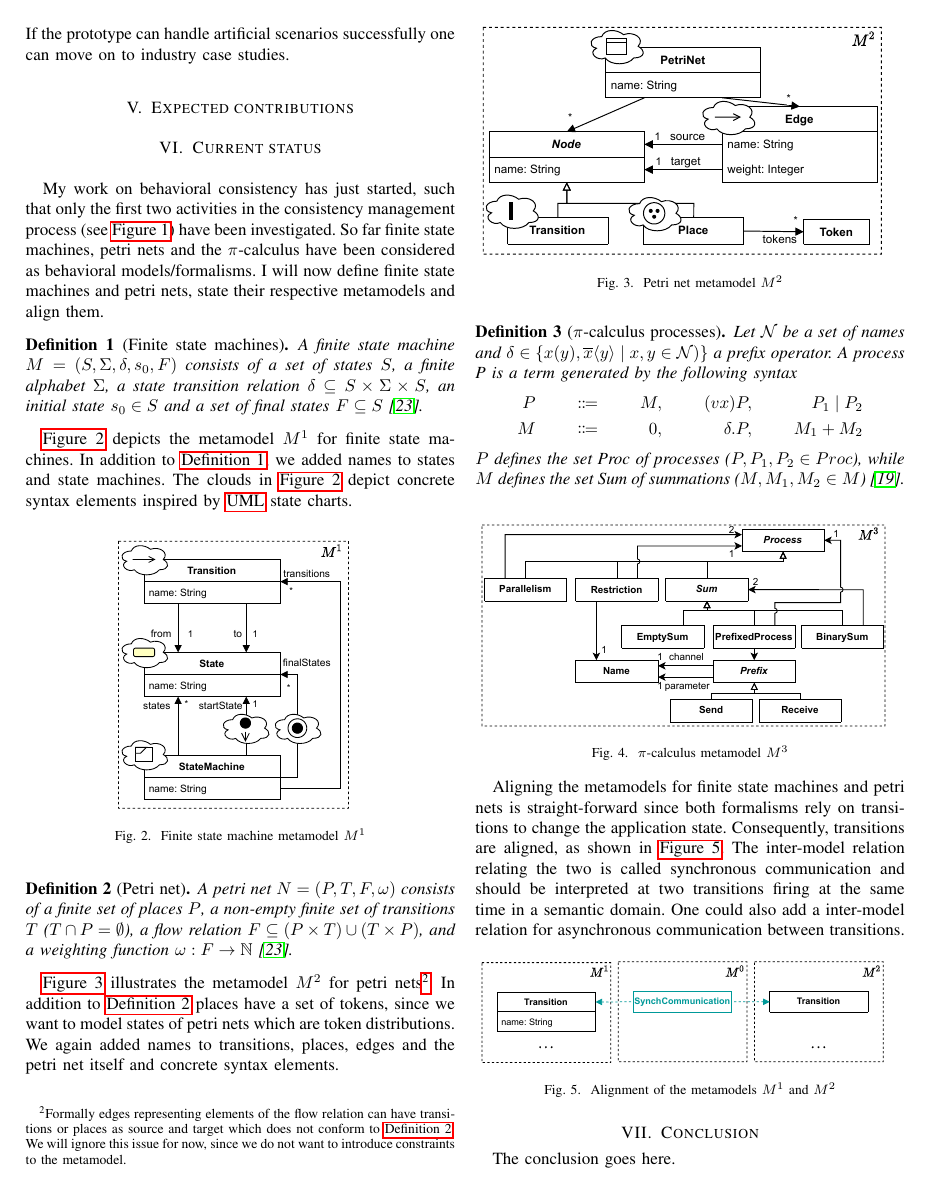
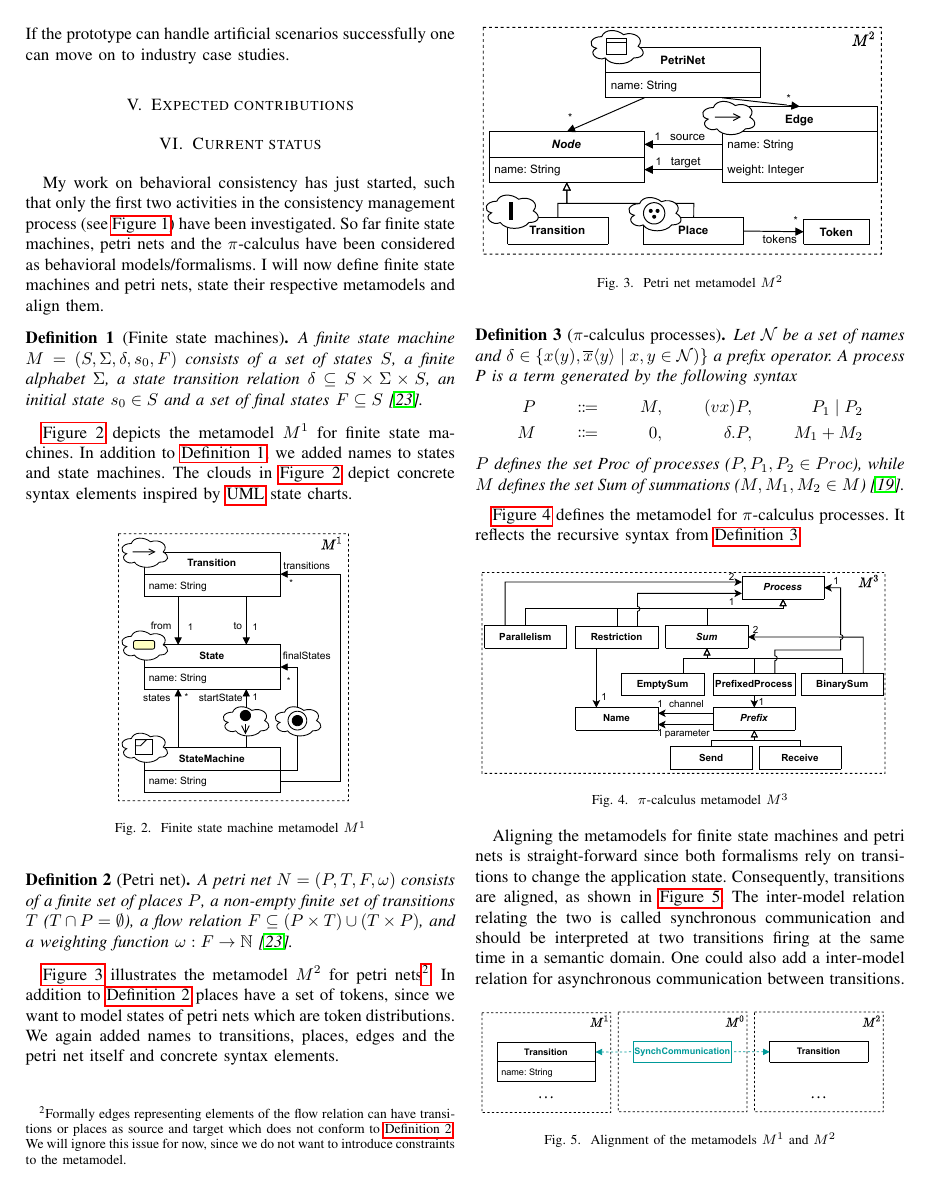
Before and after one commit to timKraeuter/MODELS-2021, a LaTeX paper (main.tex): page 3 of 4. Compiled offline with pdfLaTeX.

Commit message:
Pi process definition + metamodel given.

```diff
--- a/main.tex
+++ b/main.tex
@@ -530,6 +530,9 @@ We again added names to transitions, places, edges and the petri net itself and
     \end{align*}
     $P$ defines the set \textit{Proc} of processes ($P, P_1, P_2 \in Proc$), while $M$ defines the set \textit{Sum} of summations ($M, M_1, M_2 \in M$) \cite{gadducciGraphRewritingPcalculus2007}.
 \end{definition}
+
+\autoref{fig:pi_metamodel} defines the metamodel for $\pi$-calculus processes.
+It reflects the recursive syntax from \autoref{def:pi_processes}.
 
 \begin{figure}[h]
     \centering
```
Also changed, not shown: images/pi_metamodel.pdf, main.tex (2 more changed lines).
